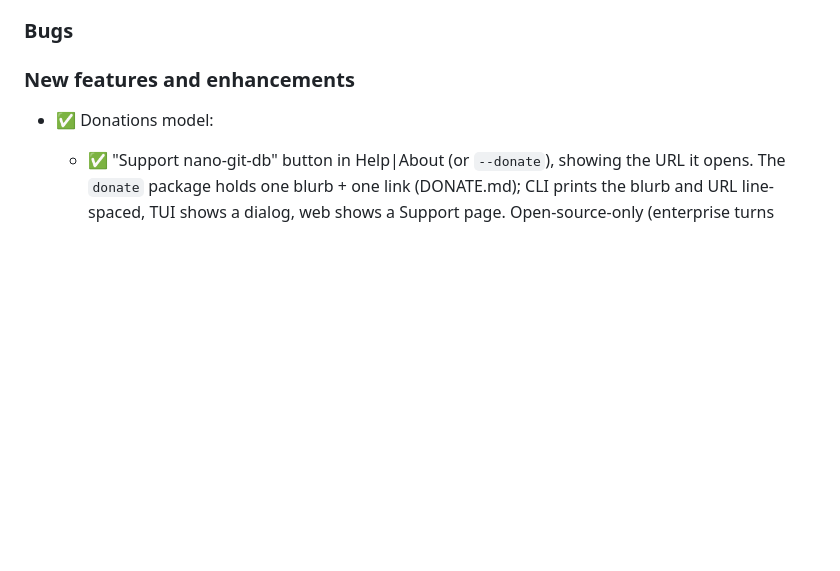
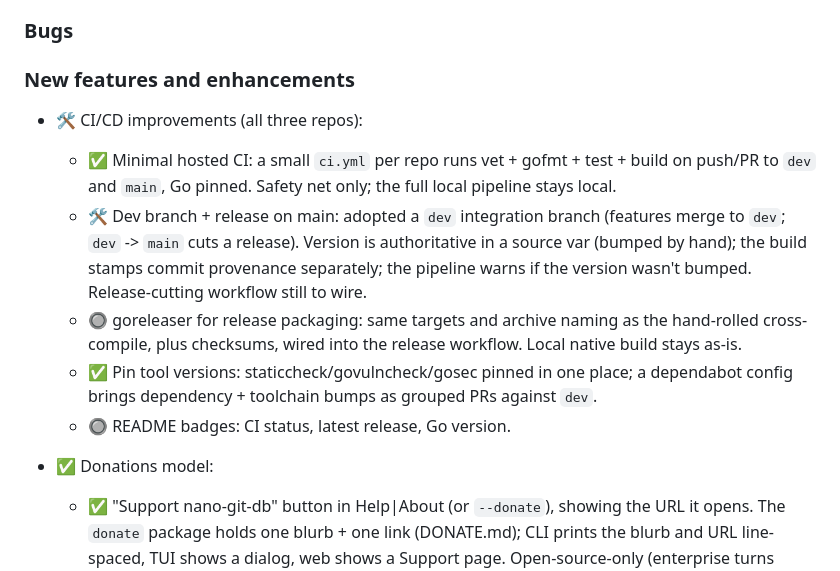
Before and after one commit to jim-collier/nano-git-db, a Markdown page: project/backlog.md, the part around the change. Drawn GitHub-style; blank space fills up the shorter version.

Commit message:
Backlog: CI/CD item

```diff
--- a/project/backlog.md
+++ b/project/backlog.md
@@ -53,6 +53,13 @@ In each section, items are listed approximately from newest to oldest.
 ### Bugs
 
 ### New features and enhancements
+
+- 🛠️ CI/CD improvements (all three repos):
+	- ✅ Minimal hosted CI: a small `ci.yml` per repo runs vet + gofmt + test + build on push/PR to `dev` and `main`, Go pinned. Safety net only; the full local pipeline stays local.
+	- 🛠️ Dev branch + release on main: adopted a `dev` integration branch (features merge to `dev`; `dev` -> `main` cuts a release). Version is authoritative in a source var (bumped by hand); the build stamps commit provenance separately; the pipeline warns if the version wasn't bumped. Release-cutting workflow still to wire.
+	- 🔘 goreleaser for release packaging: same targets and archive naming as the hand-rolled cross-compile, plus checksums, wired into the release workflow. Local native build stays as-is.
+	- ✅ Pin tool versions: staticcheck/govulncheck/gosec pinned in one place; a dependabot config brings dependency + toolchain bumps as grouped PRs against `dev`.
+	- 🔘 README badges: CI status, latest release, Go version.
 
 - ✅ Donations model:
 	- ✅ "Support nano-git-db" button in Help|About (or `--donate`), showing the URL it opens. The `donate` package holds one blurb + one link (DONATE.md); CLI prints the blurb and URL line-spaced, TUI shows a dialog, web shows a Support page. Open-source-only (enterprise turns `donate.Enabled` off).
```
